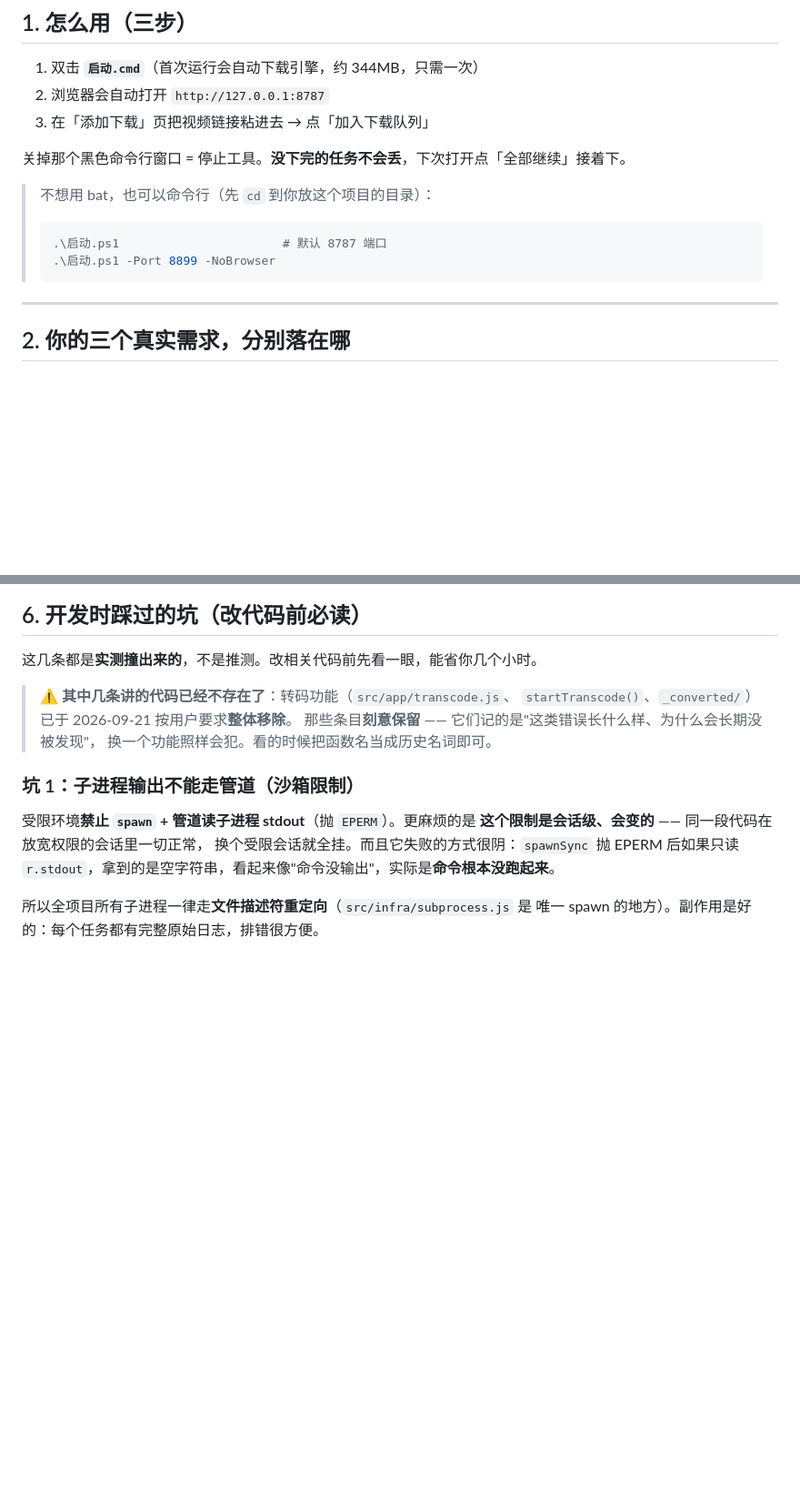
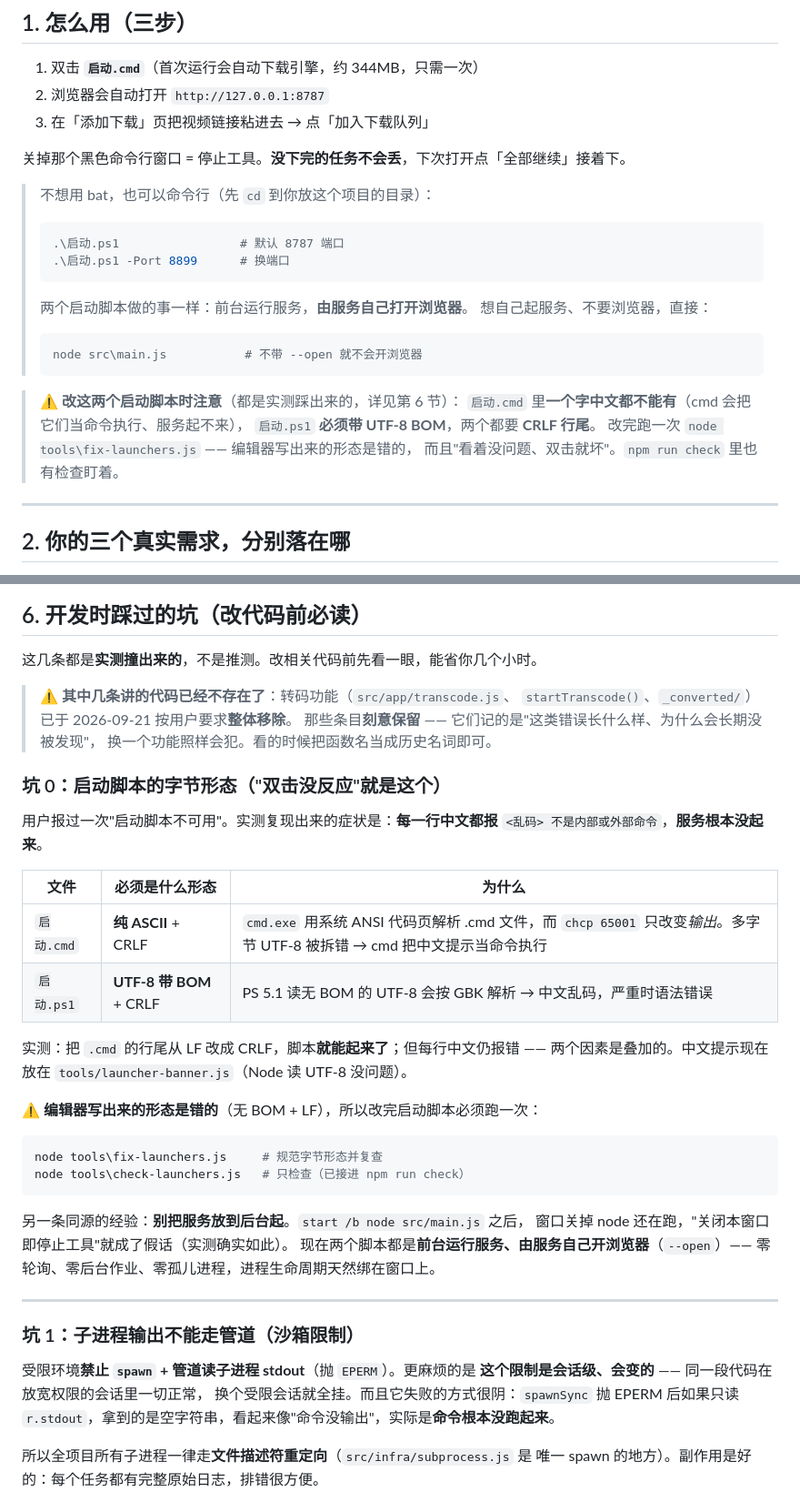
Before and after one commit to zhaoxiancong/video-vault, a Markdown page: README.md, 2 parts joined by grey strips. Shown at 91% size. Drawn GitHub-style; blank space fills up the shorter version.

Commit message:
docs: README 补「坑 0：启动脚本的字节形态」+ 启动方式说明同步（去掉已移除的 -NoBrowser）
- 第 1 节：说明两个脚本都是「前台跑服务 + 服务自己开浏览器」，并给出不带 --open 的
  纯服务用法；顺带提醒改启动脚本的三条形态要求
- 第 6 节：新增「坑 0」，排在坑 1 前 —— 它是最容易被编辑器改坏、
  而且症状（双击没反应）最难查的一条

````diff
--- a/README.md
+++ b/README.md
@@ -19,9 +19,21 @@
 
 > 不想用 bat，也可以命令行（先 `cd` 到你放这个项目的目录）：
 > ```powershell
-> .\启动.ps1                       # 默认 8787 端口
-> .\启动.ps1 -Port 8899 -NoBrowser
+> .\启动.ps1                 # 默认 8787 端口
+> .\启动.ps1 -Port 8899      # 换端口
 > ```
+>
+> 两个启动脚本做的事一样：前台运行服务，**由服务自己打开浏览器**。
+> 想自己起服务、不要浏览器，直接：
+> ```powershell
+> node src\main.js           # 不带 --open 就不会开浏览器
+> ```
+
+> ⚠️ **改这两个启动脚本时注意**（都是实测踩出来的，详见第 6 节）：
+> `启动.cmd` 里**一个字中文都不能有**（cmd 会把它们当命令执行、服务起不来），
+> `启动.ps1` **必须带 UTF-8 BOM**，两个都要 **CRLF 行尾**。
+> 改完跑一次 `node tools\fix-launchers.js` —— 编辑器写出来的形态是错的，
+> 而且"看着没问题、双击就坏"。`npm run check` 里也有检查盯着。
 
 ---
 
@@ -329,6 +341,33 @@ node test/e2e/download.test.js # 真实下载端到端（走网络流量）
 > `startTranscode()`、`_converted/`）已于 2026-09-21 按用户要求**整体移除**。
 > 那些条目**刻意保留** —— 它们记的是"这类错误长什么样、为什么会长期没被发现"，
 > 换一个功能照样会犯。看的时候把函数名当成历史名词即可。
+
+### 坑 0：启动脚本的字节形态（"双击没反应"就是这个）
+
+用户报过一次"启动脚本不可用"。实测复现出来的症状是：**每一行中文都报**
+`<乱码> 不是内部或外部命令`，**服务根本没起来**。
+
+| 文件 | 必须是什么形态 | 为什么 |
+|---|---|---|
+| `启动.cmd` | **纯 ASCII** + CRLF | `cmd.exe` 用系统 ANSI 代码页解析 .cmd 文件，而 `chcp 65001` 只改变*输出*。多字节 UTF-8 被拆错 → cmd 把中文提示当命令执行 |
+| `启动.ps1` | **UTF-8 带 BOM** + CRLF | PS 5.1 读无 BOM 的 UTF-8 会按 GBK 解析 → 中文乱码，严重时语法错误 |
+
+实测：把 `.cmd` 的行尾从 LF 改成 CRLF，脚本**就能起来了**；但每行中文仍报错 ——
+两个因素是叠加的。中文提示现在放在 `tools/launcher-banner.js`（Node 读 UTF-8 没问题）。
+
+⚠️ **编辑器写出来的形态是错的**（无 BOM + LF），所以改完启动脚本必须跑一次：
+
+```powershell
+node tools\fix-launchers.js     # 规范字节形态并复查
+node tools\check-launchers.js   # 只检查（已接进 npm run check）
+```
+
+另一条同源的经验：**别把服务放到后台起**。`start /b node src/main.js` 之后，
+窗口关掉 node 还在跑，"关闭本窗口即停止工具"就成了假话（实测确实如此）。
+现在两个脚本都是**前台运行服务、由服务自己开浏览器**（`--open`）——
+零轮询、零后台作业、零孤儿进程，进程生命周期天然绑在窗口上。
+
+---
 
 ### 坑 1：子进程输出不能走管道（沙箱限制）
 
````
